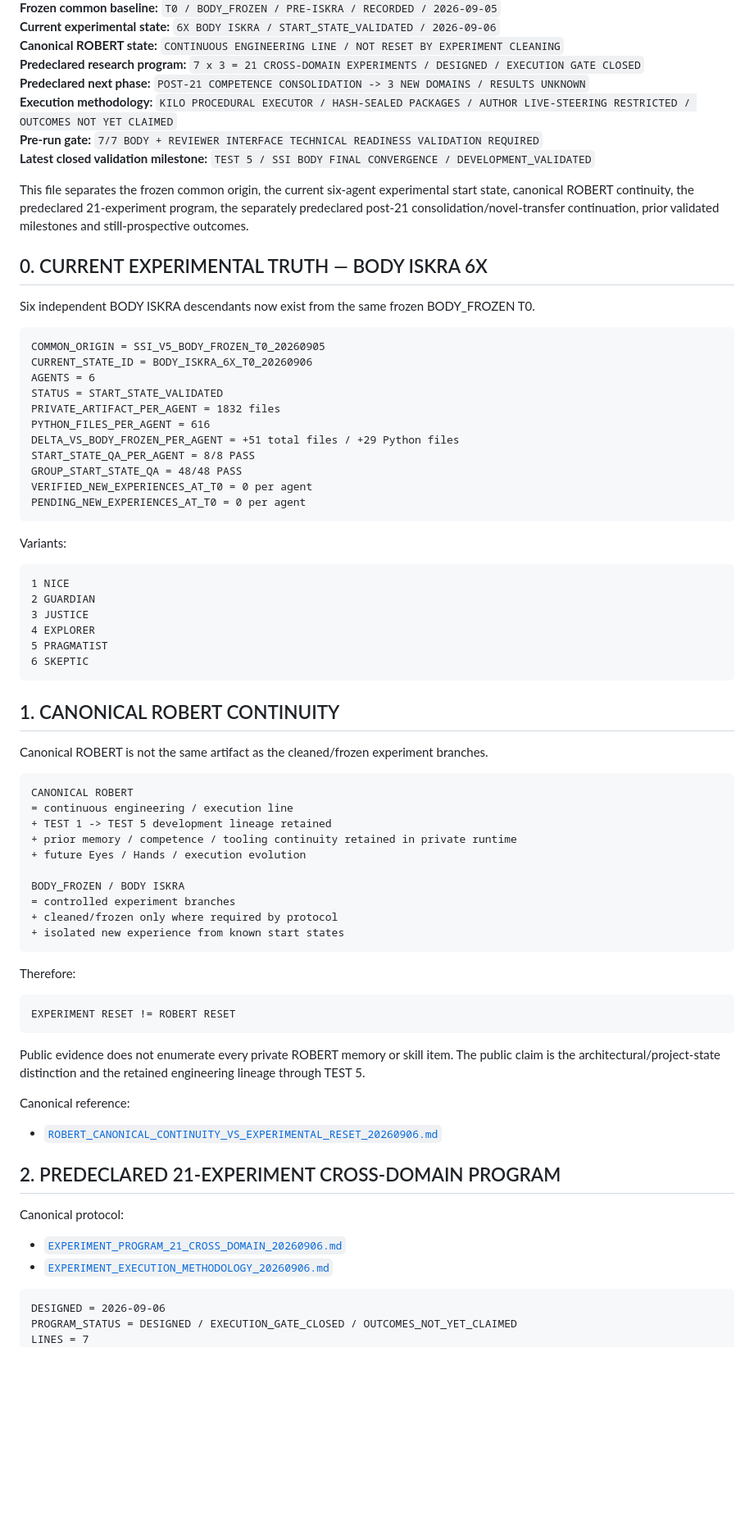
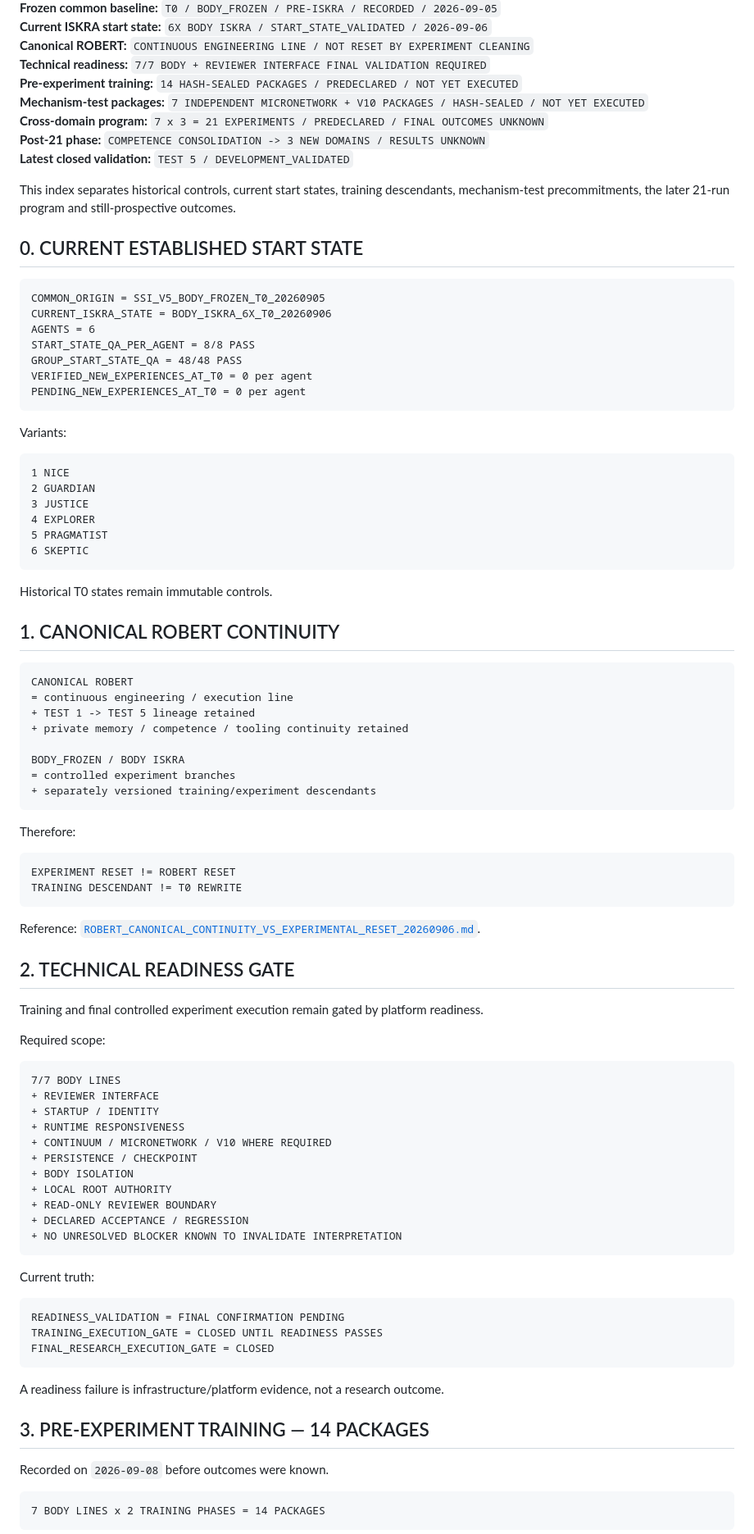
Before and after one commit to jankes72/SSI_V5, a Markdown page: CURRENT_TRUTH_INDEX.md, the part around one of its changes. Shown at 82% size. Drawn GitHub-style; blank space fills up the shorter version.

Commit message:
Update current truth index with pre-experiment training stage

````diff
--- a/CURRENT_TRUTH_INDEX.md
+++ b/CURRENT_TRUTH_INDEX.md
@@ -4,26 +4,21 @@
 **Frozen common baseline:** `T0 / BODY_FROZEN / PRE-ISKRA / RECORDED / 2026-09-05`
-**Current experimental state:** `6X BODY ISKRA / START_STATE_VALIDATED / 2026-09-06`
-**Canonical ROBERT state:** `CONTINUOUS ENGINEERING LINE / NOT RESET BY EXPERIMENT CLEANING`
-**Predeclared research program:** `7 x 3 = 21 CROSS-DOMAIN EXPERIMENTS / DESIGNED / EXECUTION GATE CLOSED`
-**Predeclared next phase:** `POST-21 COMPETENCE CONSOLIDATION -> 3 NEW DOMAINS / RESULTS UNKNOWN`
-**Execution methodology:** `KILO PROCEDURAL EXECUTOR / HASH-SEALED PACKAGES / AUTHOR LIVE-STEERING RESTRICTED / OUTCOMES NOT YET CLAIMED`
-**Pre-run gate:** `7/7 BODY + REVIEWER INTERFACE TECHNICAL READINESS VALIDATION REQUIRED`
-**Latest closed validation milestone:** `TEST 5 / SSI BODY FINAL CONVERGENCE / DEVELOPMENT_VALIDATED`
+**Current ISKRA start state:** `6X BODY ISKRA / START_STATE_VALIDATED / 2026-09-06`
+**Canonical ROBERT:** `CONTINUOUS ENGINEERING LINE / NOT RESET BY EXPERIMENT CLEANING`
+**Technical readiness:** `7/7 BODY + REVIEWER INTERFACE FINAL VALIDATION REQUIRED`
+**Pre-experiment training:** `14 HASH-SEALED PACKAGES / PREDECLARED / NOT YET EXECUTED`
+**Mechanism-test packages:** `7 INDEPENDENT MICRONETWORK + V10 PACKAGES / HASH-SEALED / NOT YET EXECUTED`
+**Cross-domain program:** `7 x 3 = 21 EXPERIMENTS / PREDECLARED / FINAL OUTCOMES UNKNOWN`
+**Post-21 phase:** `COMPETENCE CONSOLIDATION -> 3 NEW DOMAINS / RESULTS UNKNOWN`
+**Latest closed validation:** `TEST 5 / DEVELOPMENT_VALIDATED`
 
-This file separates the frozen common origin, the current six-agent experimental start state, canonical ROBERT continuity, the predeclared 21-experiment program, the separately predeclared post-21 consolidation/novel-transfer continuation, prior validated milestones and still-prospective outcomes.
+This index separates historical controls, current start states, training descendants, mechanism-test precommitments, the later 21-run program and still-prospective outcomes.
 
-## 0. CURRENT EXPERIMENTAL TRUTH — BODY ISKRA 6X
-
-Six independent BODY ISKRA descendants now exist from the same frozen BODY_FROZEN T0.
+## 0. CURRENT ESTABLISHED START STATE
 
 ```text
 COMMON_ORIGIN = SSI_V5_BODY_FROZEN_T0_20260905
-CURRENT_STATE_ID = BODY_ISKRA_6X_T0_20260906
+CURRENT_ISKRA_STATE = BODY_ISKRA_6X_T0_20260906
 AGENTS = 6
-STATUS = START_STATE_VALIDATED
-PRIVATE_ARTIFACT_PER_AGENT = 1832 files
-PYTHON_FILES_PER_AGENT = 616
-DELTA_VS_BODY_FROZEN_PER_AGENT = +51 total files / +29 Python files
 START_STATE_QA_PER_AGENT = 8/8 PASS
 GROUP_START_STATE_QA = 48/48 PASS
 VERIFIED_NEW_EXPERIENCES_AT_T0 = 0 per agent
@@ -41,42 +36,65 @@ Variants:
 6 SKEPTIC
 ```
 
+Historical T0 states remain immutable controls.
+
 ## 1. CANONICAL ROBERT CONTINUITY
-
-Canonical ROBERT is not the same artifact as the cleaned/frozen experiment branches.
 
 ```text
 CANONICAL ROBERT
 = continuous engineering / execution line
-+ TEST 1 -> TEST 5 development lineage retained
-+ prior memory / competence / tooling continuity retained in private runtime
-+ future Eyes / Hands / execution evolution
++ TEST 1 -> TEST 5 lineage retained
++ private memory / competence / tooling continuity retained
 
 BODY_FROZEN / BODY ISKRA
 = controlled experiment branches
-+ cleaned/frozen only where required by protocol
-+ isolated new experience from known start states
++ separately versioned training/experiment descendants
 ```
 
 Therefore:
 
 ```text
 EXPERIMENT RESET != ROBERT RESET
+TRAINING DESCENDANT != T0 REWRITE
 ```
 
-Public evidence does not enumerate every private ROBERT memory or skill item. The public claim is the architectural/project-state distinction and the retained engineering lineage through TEST 5.
+Reference: [`ROBERT_CANONICAL_CONTINUITY_VS_EXPERIMENTAL_RESET_20260906.md`](ROBERT_CANONICAL_CONTINUITY_VS_EXPERIMENTAL_RESET_20260906.md).
 
-Canonical reference:
+## 2. TECHNICAL READINESS GATE
 
-- [`ROBERT_CANONICAL_CONTINUITY_VS_EXPERIMENTAL_RESET_20260906.md`](ROBERT_CANONICAL_CONTINUITY_VS_EXPERIMENTAL_RESET_20260906.md)
+Training and final controlled experiment execution remain gated by platform readiness.
 
-## 2. PREDECLARED 21-EXPERIMENT CROSS-DOMAIN PROGRAM
-
-Canonical protocol:
-
-- [`EXPERIMENT_PROGRAM_21_CROSS_DOMAIN_20260906.md`](EXPERIMENT_PROGRAM_21_CROSS_DOMAIN_20260906.md)
-- [`EXPERIMENT_EXECUTION_METHODOLOGY_20260906.md`](EXPERIMENT_EXECUTION_METHODOLOGY_20260906.md)
+Required scope:
 
 ```text
-DESIGNED = 2026-09-06
-PROGRAM_STATUS = DESIGNED / EXECUTION_GATE_CLOSED / OUTCOMES_NOT_YET_CLAIMED
+7/7 BODY LINES
++ REVIEWER INTERFACE
++ STARTUP / IDENTITY
++ RUNTIME RESPONSIVENESS
++ CONTINUUM / MICRONETWORK / V10 WHERE REQUIRED
++ PERSISTENCE / CHECKPOINT
++ BODY ISOLATION
++ LOCAL ROOT AUTHORITY
++ READ-ONLY REVIEWER BOUNDARY
++ DECLARED ACCEPTANCE / REGRESSION
++ NO UNRESOLVED BLOCKER KNOWN TO INVALIDATE INTERPRETATION
+```
+
+Current truth:
+
+```text
+READINESS_VALIDATION = FINAL CONFIRMATION PENDING
+TRAINING_EXECUTION_GATE = CLOSED UNTIL READINESS PASSES
+FINAL_RESEARCH_EXECUTION_GATE = CLOSED
+```
+
+A readiness failure is infrastructure/platform evidence, not a research outcome.
+
+## 3. PRE-EXPERIMENT TRAINING — 14 PACKAGES
+
+Recorded on `2026-09-08` before outcomes were known.
+
+```text
+7 BODY LINES x 2 TRAINING PHASES = 14 PACKAGES
+```
+
````
Also changed, not shown: other parts of CURRENT_TRUTH_INDEX.md (+182 -106 lines).
